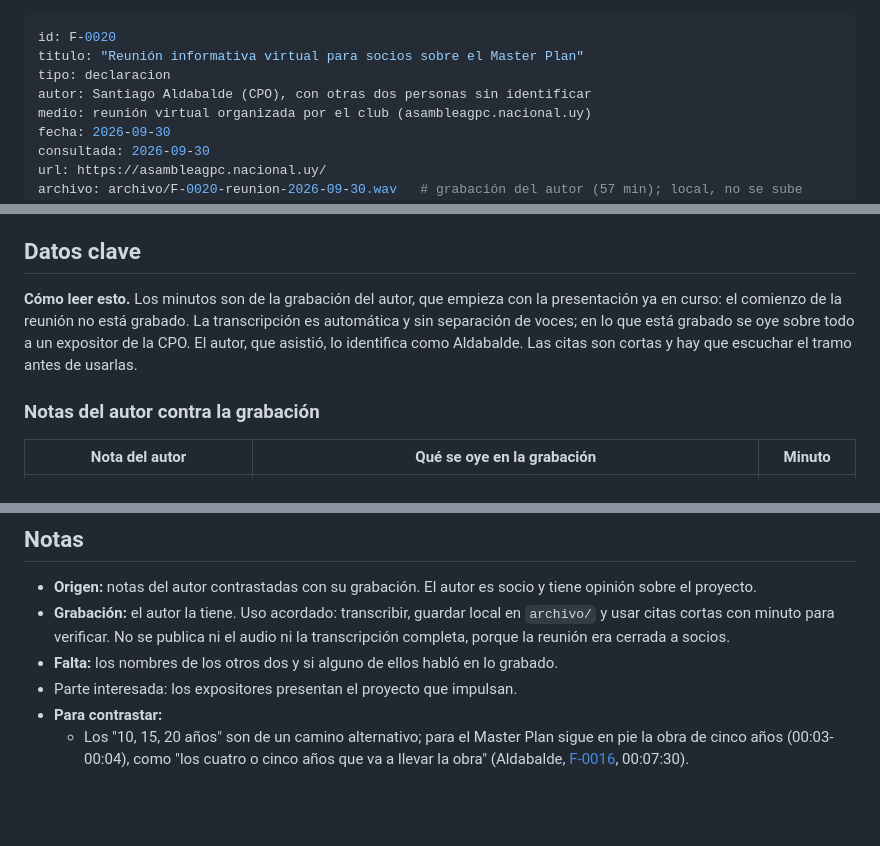
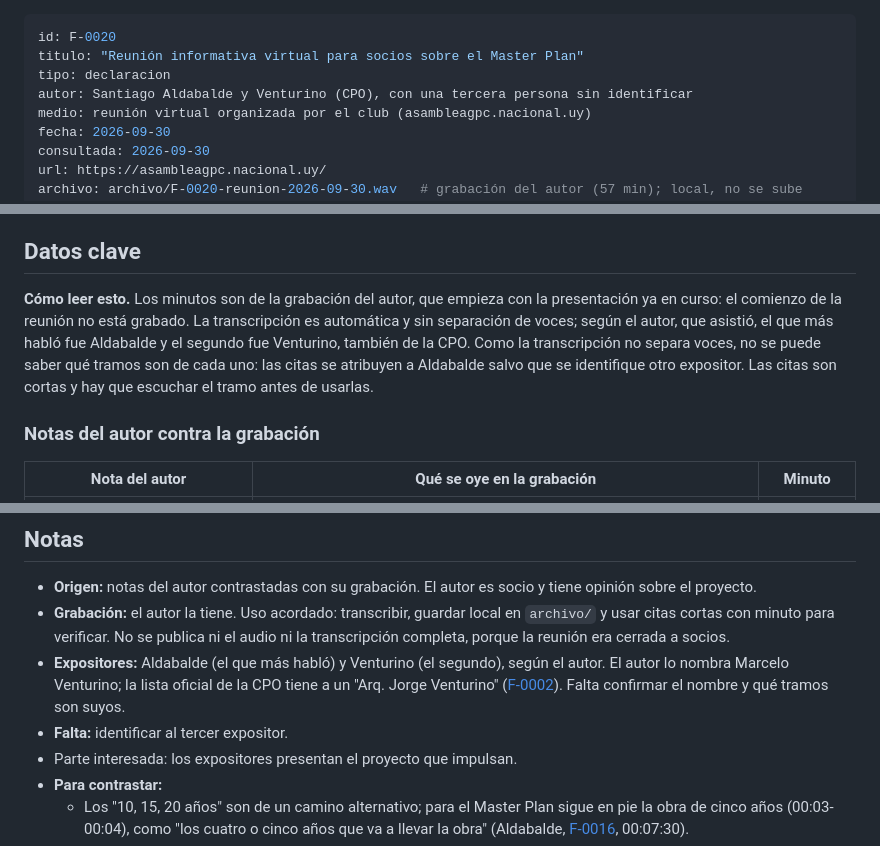
Before and after one commit to strias/masterplan-gpc, a Markdown page: fuentes/F-0020-reunion-informativa-2026-09-30.md, 3 parts joined by grey strips. GitHub-like rendering; blank space fills up the shorter version.

Commit message:
Registrar a Venturino como segundo expositor de la reunión del 30/09 (F-0020)
Co-Authored-By: Claude Opus 5.5 <noreply@anthropic.com>
Claude-Session: https://claude.ai/code/session_01X86pjQXNyTcQGK1xx4JYnh

```diff
--- a/fuentes/F-0020-reunion-informativa-2026-09-30.md
+++ b/fuentes/F-0020-reunion-informativa-2026-09-30.md
@@ -2,7 +2,7 @@
 id: F-0020
 titulo: "Reunión informativa virtual para socios sobre el Master Plan"
 tipo: declaracion
-autor: Santiago Aldabalde (CPO), con otras dos personas sin identificar
+autor: Santiago Aldabalde y Venturino (CPO), con una tercera persona sin identificar
 medio: reunión virtual organizada por el club (asambleagpc.nacional.uy)
 fecha: 2026-09-30
 consultada: 2026-09-30
@@ -17,7 +17,7 @@ Reunión informativa virtual del 30/09/2026 a las 19:00, una de las previstas en
 
 ## Datos clave
 
-**Cómo leer esto.** Los minutos son de la grabación del autor, que empieza con la presentación ya en curso: el comienzo de la reunión no está grabado. La transcripción es automática y sin separación de voces; en lo que está grabado se oye sobre todo a un expositor de la CPO. El autor, que asistió, lo identifica como Aldabalde. Las citas son cortas y hay que escuchar el tramo antes de usarlas.
+**Cómo leer esto.** Los minutos son de la grabación del autor, que empieza con la presentación ya en curso: el comienzo de la reunión no está grabado. La transcripción es automática y sin separación de voces; según el autor, que asistió, el que más habló fue Aldabalde y el segundo fue Venturino, también de la CPO. Como la transcripción no separa voces, no se puede saber qué tramos son de cada uno: las citas se atribuyen a Aldabalde salvo que se identifique otro expositor. Las citas son cortas y hay que escuchar el tramo antes de usarlas.
 
 ### Notas del autor contra la grabación
 
@@ -56,7 +56,8 @@ Reunión informativa virtual del 30/09/2026 a las 19:00, una de las previstas en
 
 - **Origen:** notas del autor contrastadas con su grabación. El autor es socio y tiene opinión sobre el proyecto.
 - **Grabación:** el autor la tiene. Uso acordado: transcribir, guardar local en `archivo/` y usar citas cortas con minuto para verificar. No se publica ni el audio ni la transcripción completa, porque la reunión era cerrada a socios.
-- **Falta:** los nombres de los otros dos y si alguno de ellos habló en lo grabado.
+- **Expositores:** Aldabalde (el que más habló) y Venturino (el segundo), según el autor. El autor lo nombra Marcelo Venturino; la lista oficial de la CPO tiene a un "Arq. Jorge Venturino" ([F-0002](F-0002-comisiones.md)). Falta confirmar el nombre y qué tramos son suyos.
+- **Falta:** identificar al tercer expositor.
 - Parte interesada: los expositores presentan el proyecto que impulsan.
 - **Para contrastar:**
   - Los "10, 15, 20 años" son de un camino alternativo; para el Master Plan sigue en pie la obra de cinco años (00:03-00:04), como "los cuatro o cinco años que va a llevar la obra" (Aldabalde, [F-0016](F-0016-espectador-aldabalde-no-tienen-plan-b.md), 00:07:30).
```
